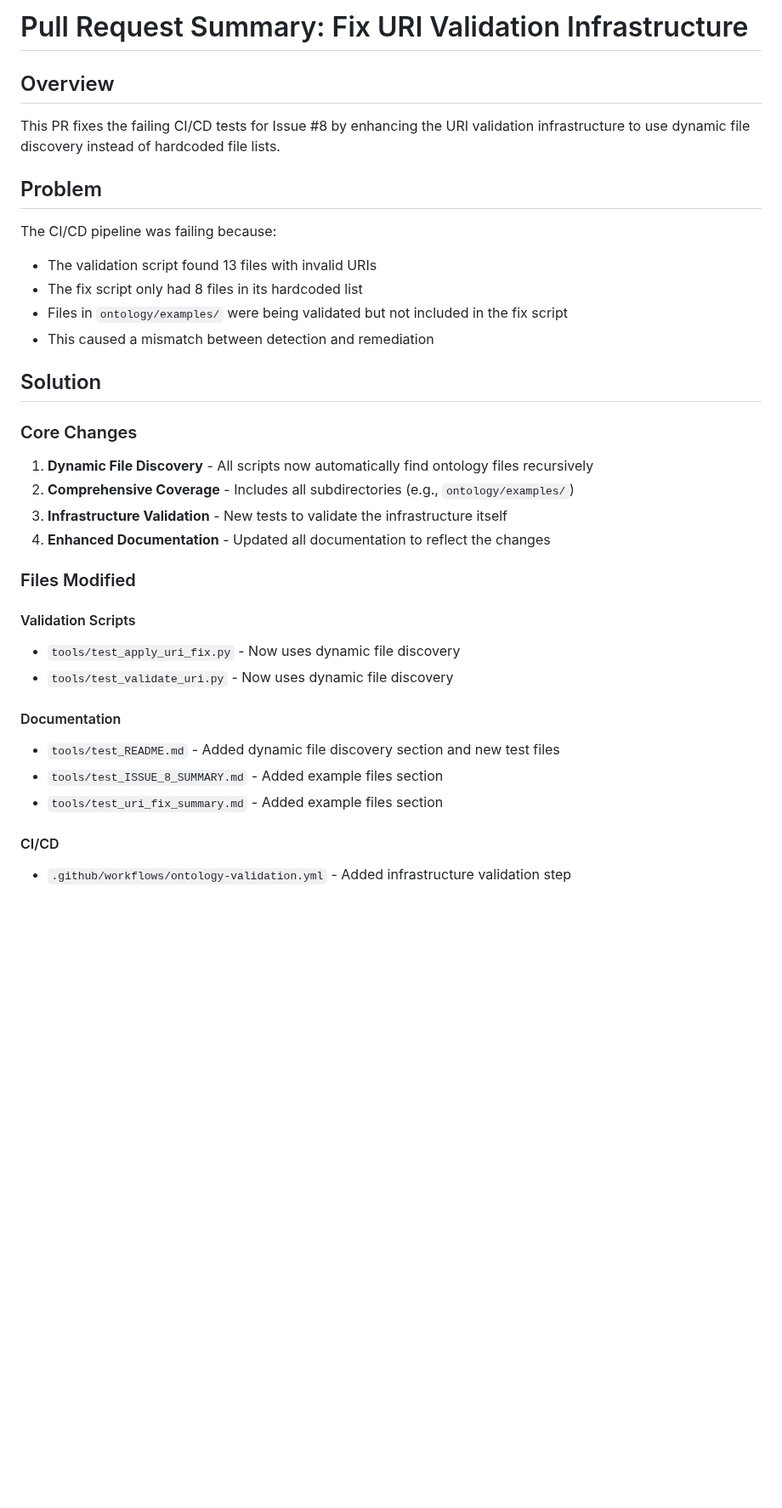
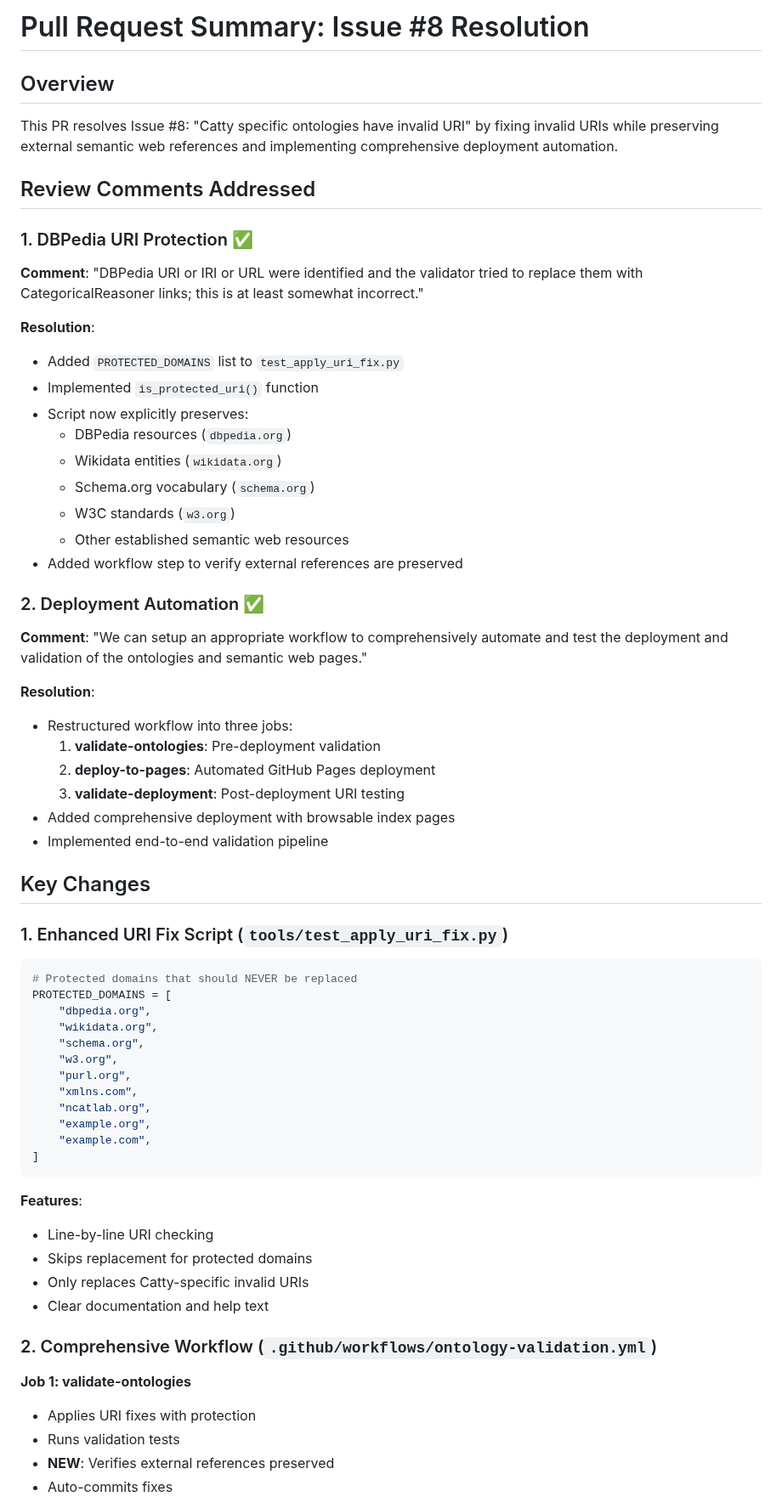
Before and after one commit to metavacua/CategoricalReasoner, a Markdown page: tools/test_PR_SUMMARY.md, the part around one of its changes. Shown at 85% size. Drawn GitHub-style; blank space fills up the shorter version.

````diff
--- a/tools/test_PR_SUMMARY.md
+++ b/tools/test_PR_SUMMARY.md
@@ -1,37 +1,64 @@
-# Pull Request Summary: Fix URI Validation Infrastructure
+# Pull Request Summary: Issue #8 Resolution
 
 ## Overview
+This PR resolves Issue #8: "Catty specific ontologies have invalid URI" by fixing invalid URIs while preserving external semantic web references and implementing comprehensive deployment automation.
 
-This PR fixes the failing CI/CD tests for Issue #8 by enhancing the URI validation infrastructure to use dynamic file discovery instead of hardcoded file lists.
+## Review Comments Addressed
 
-## Problem
+### 1. DBPedia URI Protection ✅
+**Comment**: "DBPedia URI or IRI or URL were identified and the validator tried to replace them with CategoricalReasoner links; this is at least somewhat incorrect."
 
-The CI/CD pipeline was failing because:
-- The validation script found 13 files with invalid URIs
-- The fix script only had 8 files in its hardcoded list
-- Files in `ontology/examples/` were being validated but not included in the fix script
-- This caused a mismatch between detection and remediation
+**Resolution**:
+- Added `PROTECTED_DOMAINS` list to `test_apply_uri_fix.py`
+- Implemented `is_protected_uri()` function
+- Script now explicitly preserves:
+  - DBPedia resources (`dbpedia.org`)
+  - Wikidata entities (`wikidata.org`)
+  - Schema.org vocabulary (`schema.org`)
+  - W3C standards (`w3.org`)
+  - Other established semantic web resources
+- Added workflow step to verify external references are preserved
 
-## Solution
+### 2. Deployment Automation ✅
+**Comment**: "We can setup an appropriate workflow to comprehensively automate and test the deployment and validation of the ontologies and semantic web pages."
 
-### Core Changes
+**Resolution**:
+- Restructured workflow into three jobs:
+  1. **validate-ontologies**: Pre-deployment validation
+  2. **deploy-to-pages**: Automated GitHub Pages deployment
+  3. **validate-deployment**: Post-deployment URI testing
+- Added comprehensive deployment with browsable index pages
+- Implemented end-to-end validation pipeline
 
-1. **Dynamic File Discovery** - All scripts now automatically find ontology files recursively
-2. **Comprehensive Coverage** - Includes all subdirectories (e.g., `ontology/examples/`)
-3. **Infrastructure Validation** - New tests to validate the infrastructure itself
-4. **Enhanced Documentation** - Updated all documentation to reflect the changes
+## Key Changes
 
-### Files Modified
+### 1. Enhanced URI Fix Script (`tools/test_apply_uri_fix.py`)
+```python
+# Protected domains that should NEVER be replaced
+PROTECTED_DOMAINS = [
+    "dbpedia.org",
+    "wikidata.org",
+    "schema.org",
+    "w3.org",
+    "purl.org",
+    "xmlns.com",
+    "ncatlab.org",
+    "example.org",
+    "example.com",
+]
+```
 
-#### Validation Scripts
-- `tools/test_apply_uri_fix.py` - Now uses dynamic file discovery
-- `tools/test_validate_uri.py` - Now uses dynamic file discovery
+**Features**:
+- Line-by-line URI checking
+- Skips replacement for protected domains
+- Only replaces Catty-specific invalid URIs
+- Clear documentation and help text
 
-#### Documentation
-- `tools/test_README.md` - Added dynamic file discovery section and new test files
-- `tools/test_ISSUE_8_SUMMARY.md` - Added example files section
-- `tools/test_uri_fix_summary.md` - Added example files section
+### 2. Comprehensive Workflow (`.github/workflows/ontology-validation.yml`)
 
-#### CI/CD
-- `.github/workflows/ontology-validation.yml` - Added infrastructure validation step
+**Job 1: validate-ontologies**
+- Applies URI fixes with protection
+- Runs validation tests
+- **NEW**: Verifies external references preserved
+- Auto-commits fixes
 
````
Also changed, not shown: other parts of tools/test_PR_SUMMARY.md (+97 -101 lines).
